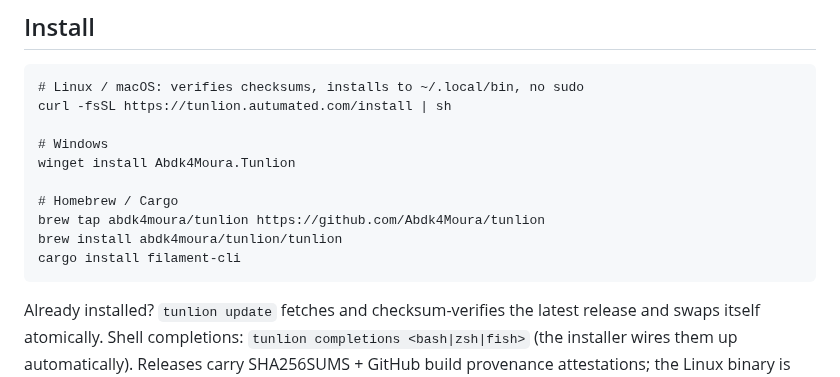
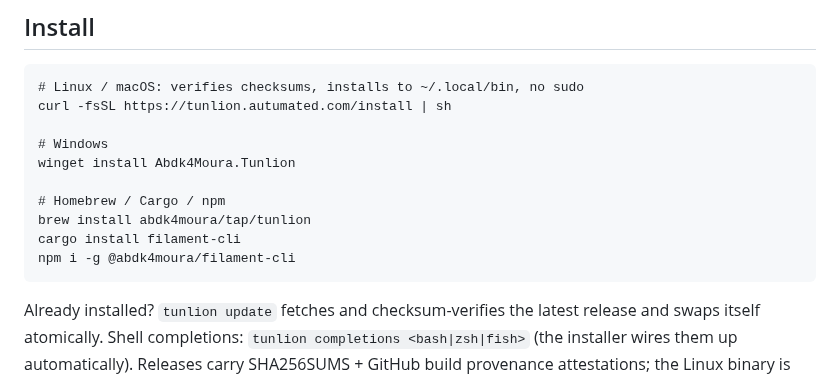
Before and after one commit to Abdk4Moura/tunlion, a Markdown page: cli/README.md, the part around the change. GitHub-like rendering.

````diff
--- a/cli/README.md
+++ b/cli/README.md
@@ -51,10 +51,10 @@ curl -fsSL https://tunlion.autumated.com/install | sh
 # Windows
 winget install Abdk4Moura.Tunlion
 
-# Homebrew / Cargo
-brew tap abdk4moura/tunlion https://github.com/Abdk4Moura/tunlion
-brew install abdk4moura/tunlion/tunlion
+# Homebrew / Cargo / npm
+brew install abdk4moura/tap/tunlion
 cargo install filament-cli
+npm i -g @abdk4moura/filament-cli
 ```
 
 Already installed? `tunlion update` fetches and checksum-verifies the latest
````
Also changed, not shown: README.md (+15 -1 lines).
